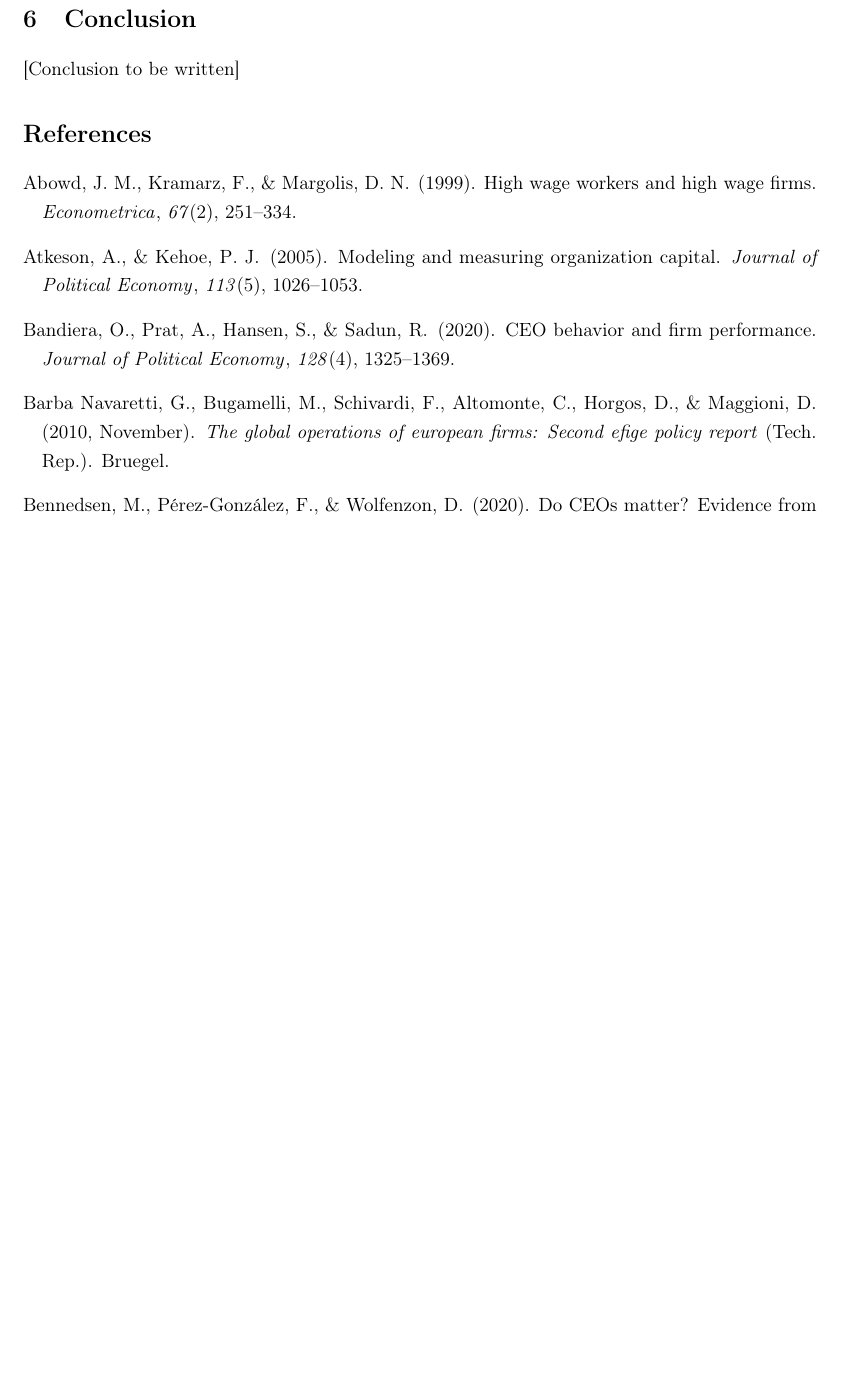
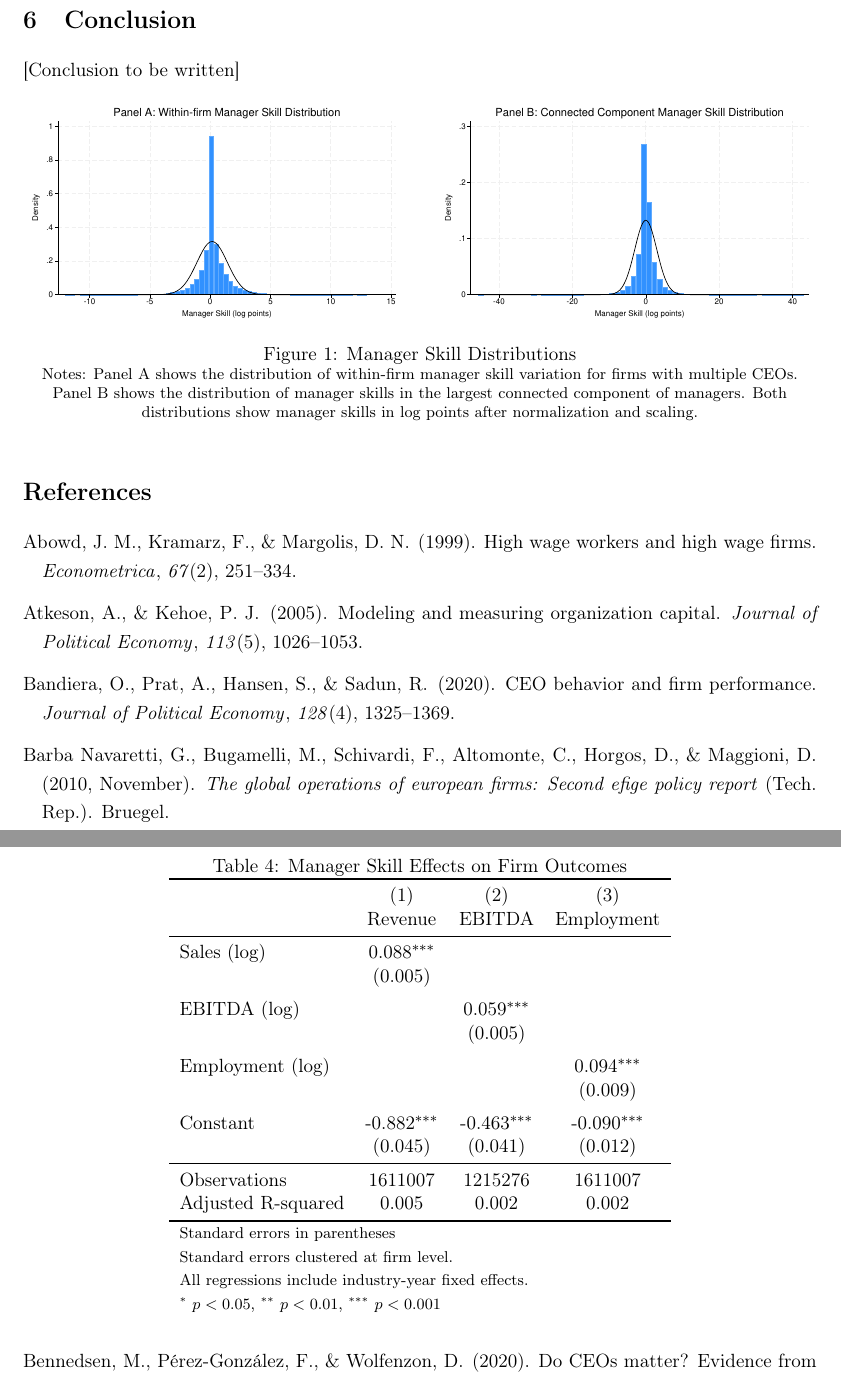
Before and after one commit to korenmiklos/ceo-value, a LaTeX paper (output/paper.tex, which reads output/table/manager_effects.tex): part of page 11 of 13 before the commit and two parts of pages 11 and 12 of 13 after it, the two joined at a grey line, cut so that both start at the same text, the shorter picture padded with empty space. Compiled offline with pdfLaTeX.

Commit message:
Add manager value table and figures to paper

```diff
--- a/output/paper.tex
+++ b/output/paper.tex
@@ -289,3 +292,21 @@ In the cross section, the contribution of manager skills is less important relat
+\begin{figure}[htbp]
+\centering
+\begin{minipage}{0.48\textwidth}
+\centering
+\includegraphics[width=\textwidth]{figure/manager_skill_within.pdf}
+\end{minipage}
+\hfill
+\begin{minipage}{0.48\textwidth}
+\centering
+\includegraphics[width=\textwidth]{figure/manager_skill_connected.pdf}
+\end{minipage}
+\caption{Manager Skill Distributions}
+\label{fig:manager_skills}
+\footnotesize
+Notes: Panel A shows the distribution of within-firm manager skill variation for firms with multiple CEOs. Panel B shows the distribution of manager skills in the largest connected component of managers. Both distributions show manager skills in log points after normalization and scaling.
+\end{figure}
+
+\input{table/manager_effects}
 
 \bibliographystyle{apacite}
 \bibliography{references}
--- /dev/null
+++ b/output/table/manager_effects.tex
@@ -0,0 +1,29 @@
+\begin{table}[htbp]\centering
+\def\sym#1{\ifmmode^{#1}\else\(^{#1}\)\fi}
+\caption{Manager Skill Effects on Firm Outcomes}
+\begin{tabular}{l*{3}{c}}
+\toprule
+                    &\multicolumn{1}{c}{(1)}&\multicolumn{1}{c}{(2)}&\multicolumn{1}{c}{(3)}\\
+                    &\multicolumn{1}{c}{Revenue}&\multicolumn{1}{c}{EBITDA}&\multicolumn{1}{c}{Employment}\\
+\midrule
+Sales (log)         &       0.088\sym{***}&                     &                     \\
+                    &     (0.005)         &                     &                     \\
+\addlinespace
+EBITDA (log)        &                     &       0.059\sym{***}&                     \\
+                    &                     &     (0.005)         &                     \\
+\addlinespace
+Employment (log)    &                     &                     &       0.094\sym{***}\\
+                    &                     &                     &     (0.009)         \\
+\addlinespace
+Constant            &      -0.882\sym{***}&      -0.463\sym{***}&      -0.090\sym{***}\\
+                    &     (0.045)         &     (0.041)         &     (0.012)         \\
+\midrule
+Observations        &     1611007         &     1215276         &     1611007         \\
+Adjusted R-squared  &       0.005         &       0.002         &       0.002         \\
+\bottomrule
+\multicolumn{4}{l}{\footnotesize Standard errors in parentheses}\\
+\multicolumn{4}{l}{\footnotesize Standard errors clustered at firm level.}\\
+\multicolumn{4}{l}{\footnotesize All regressions include industry-year fixed effects.}\\
+\multicolumn{4}{l}{\footnotesize \sym{*} \(p<0.05\), \sym{**} \(p<0.01\), \sym{***} \(p<0.001\)}\\
+\end{tabular}
+\end{table}
```
Also changed, not shown: Makefile, README.md, output/figure/manager_skill_connected.pdf (added), output/figure/manager_skill_within.pdf (added), output/paper.bbl, output/paper.pdf, output/paper.tex (13 more changed lines), 3 other files.
